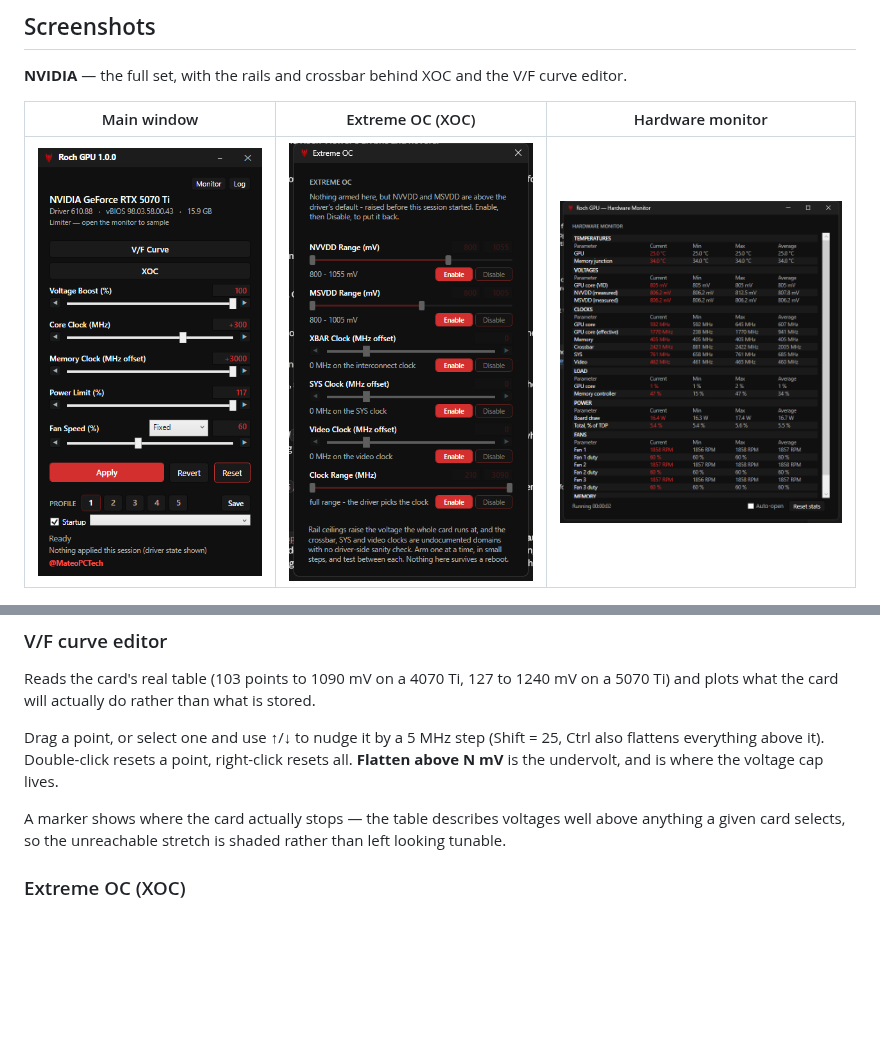
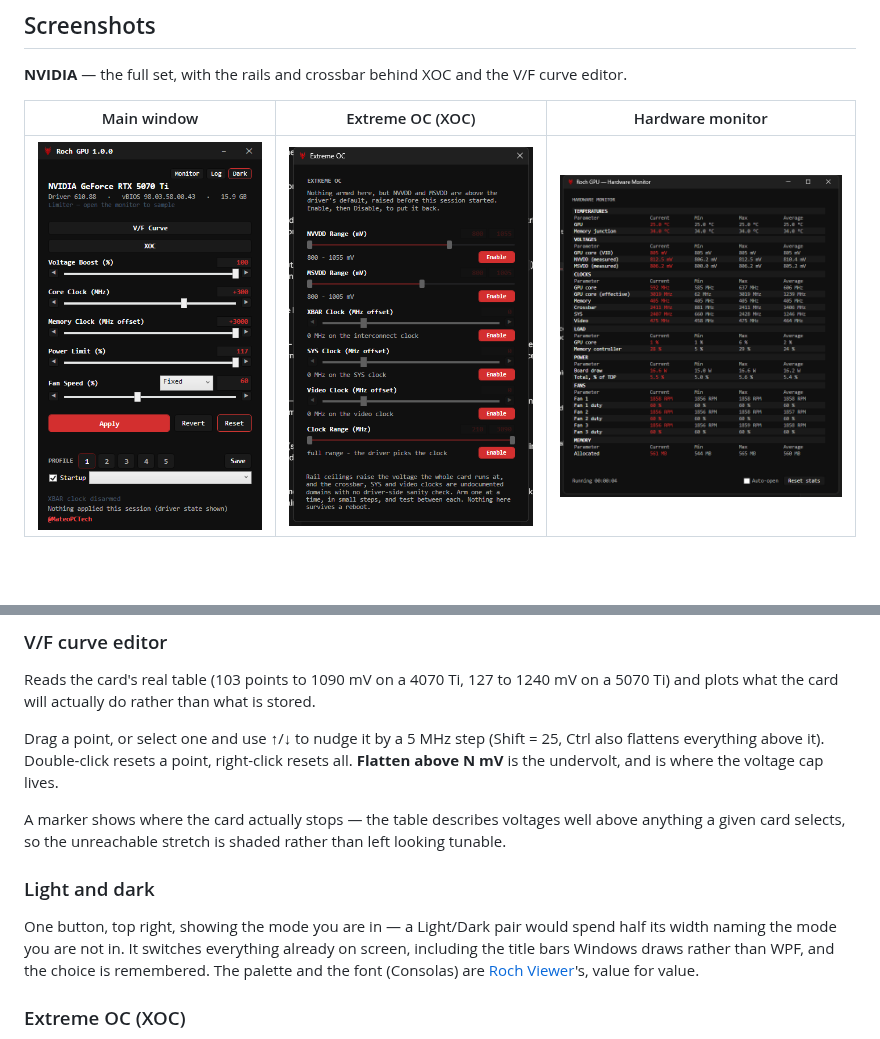
Before and after one commit to RochStudio/Roch-GPU, a Markdown page: README.md, 2 parts joined by grey strips. Rendered like a GitHub page; pictures changed too: assets/screenshots/main.png, assets/screenshots/monitor.png, assets/screenshots/xoc.png; blank space fills up the shorter version.

```diff
--- a/README.md
+++ b/README.md
@@ -101,6 +101,13 @@ the undervolt, and is where the voltage cap lives.
 
 A marker shows where the card actually stops — the table describes voltages well above anything a
 given card selects, so the unreachable stretch is shaded rather than left looking tunable.
+
+### Light and dark
+
+One button, top right, showing the mode you are in — a Light/Dark pair would spend half its width
+naming the mode you are not in. It switches everything already on screen, including the title bars
+Windows draws rather than WPF, and the choice is remembered. The palette and the font (Consolas) are
+[Roch Viewer](https://github.com/RochStudio/Roch-Viewer)'s, value for value.
 
 ### Extreme OC (XOC)
 
```
Also changed, not shown: 14 other files.
